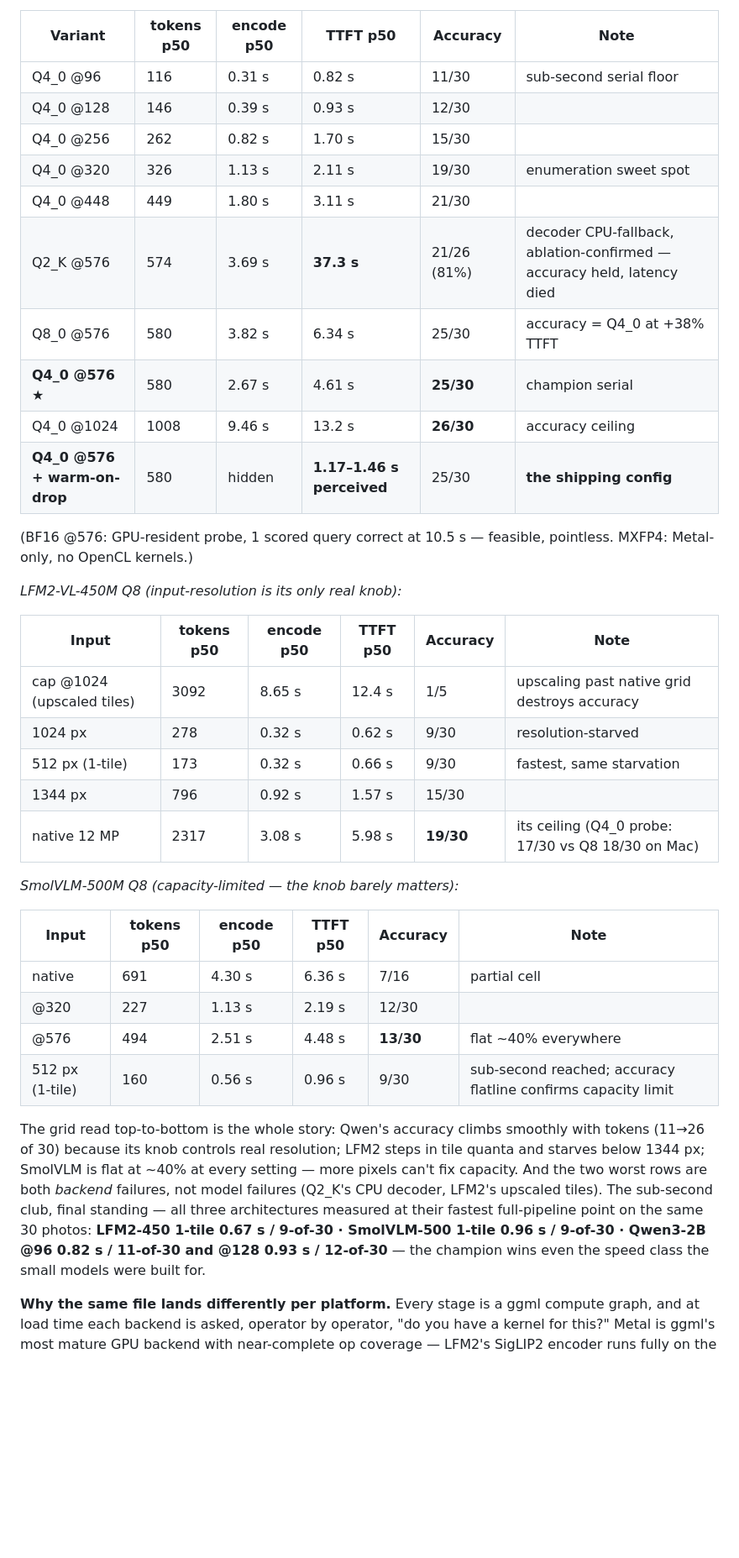
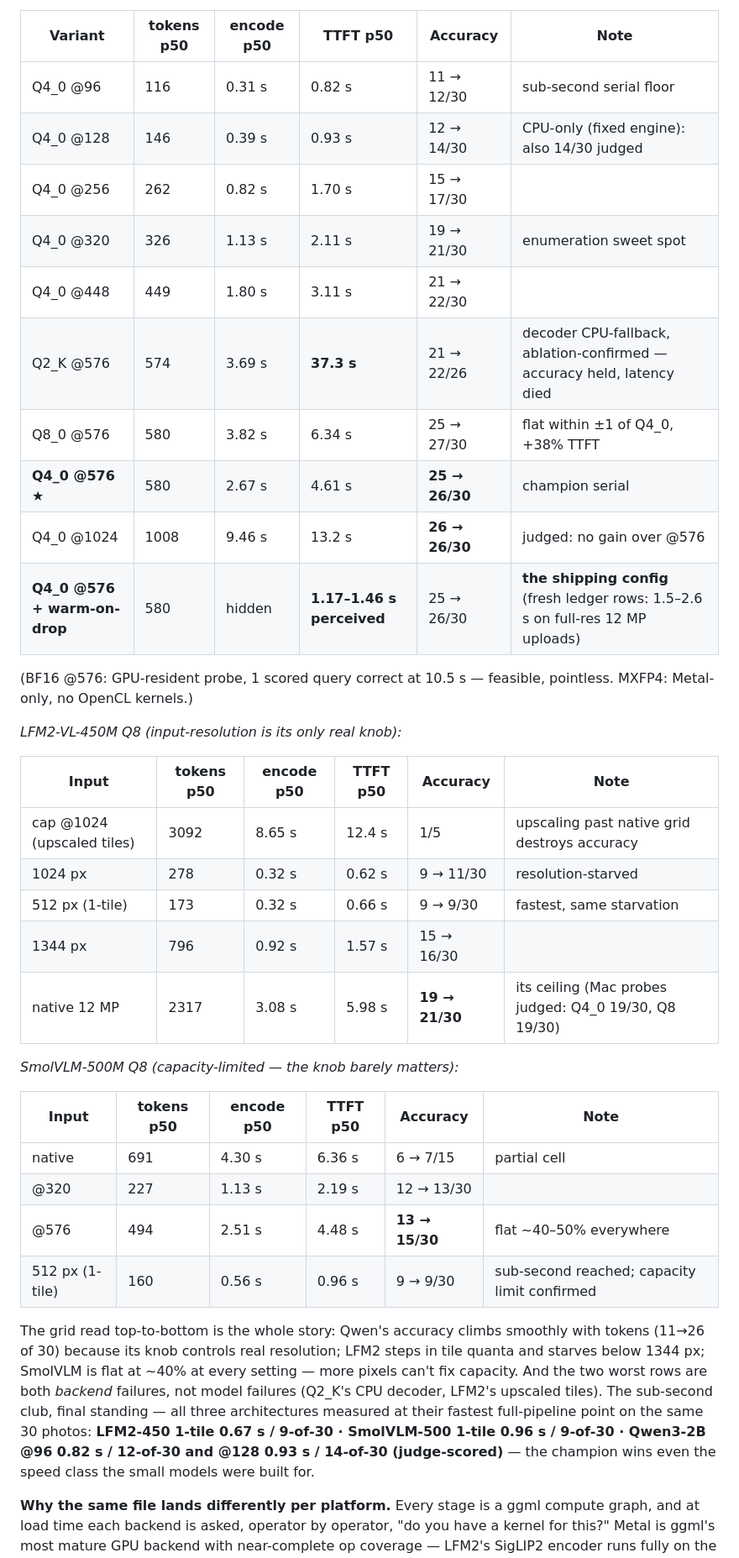
Before and after one commit to sahit1011/ordo-vlm-takehome, a Markdown page: report/SUBMISSION.md, the part around one of its changes. Shown at 84% size. GitHub-like rendering; blank space fills up the shorter version.

```diff
--- a/report/SUBMISSION.md
+++ b/report/SUBMISSION.md
@@ -114,16 +116,16 @@ Equal tokens do **not** mean equal TTFT — prefill cost is equal, but encode =
 
 | Variant | tokens p50 | encode p50 | TTFT p50 | Accuracy | Note |
 |---|---|---|---|---|---|
-| Q4_0 @96 | 116 | 0.31 s | 0.82 s | 11/30 | sub-second serial floor |
-| Q4_0 @128 | 146 | 0.39 s | 0.93 s | 12/30 | |
-| Q4_0 @256 | 262 | 0.82 s | 1.70 s | 15/30 | |
-| Q4_0 @320 | 326 | 1.13 s | 2.11 s | 19/30 | enumeration sweet spot |
-| Q4_0 @448 | 449 | 1.80 s | 3.11 s | 21/30 | |
-| Q2_K @576 | 574 | 3.69 s | **37.3 s** | 21/26 (81%) | decoder CPU-fallback, ablation-confirmed — accuracy held, latency died |
-| Q8_0 @576 | 580 | 3.82 s | 6.34 s | 25/30 | accuracy = Q4_0 at +38% TTFT |
-| **Q4_0 @576 ★** | 580 | 2.67 s | 4.61 s | **25/30** | champion serial |
-| Q4_0 @1024 | 1008 | 9.46 s | 13.2 s | **26/30** | accuracy ceiling |
-| **Q4_0 @576 + warm-on-drop** | 580 | hidden | **1.17–1.46 s perceived** | 25/30 | **the shipping config** |
+| Q4_0 @96 | 116 | 0.31 s | 0.82 s | 11 → 12/30 | sub-second serial floor |
+| Q4_0 @128 | 146 | 0.39 s | 0.93 s | 12 → 14/30 | CPU-only (fixed engine): also 14/30 judged |
+| Q4_0 @256 | 262 | 0.82 s | 1.70 s | 15 → 17/30 | |
+| Q4_0 @320 | 326 | 1.13 s | 2.11 s | 19 → 21/30 | enumeration sweet spot |
+| Q4_0 @448 | 449 | 1.80 s | 3.11 s | 21 → 22/30 | |
+| Q2_K @576 | 574 | 3.69 s | **37.3 s** | 21 → 22/26 | decoder CPU-fallback, ablation-confirmed — accuracy held, latency died |
+| Q8_0 @576 | 580 | 3.82 s | 6.34 s | 25 → 27/30 | flat within ±1 of Q4_0, +38% TTFT |
+| **Q4_0 @576 ★** | 580 | 2.67 s | 4.61 s | **25 → 26/30** | champion serial |
+| Q4_0 @1024 | 1008 | 9.46 s | 13.2 s | **26 → 26/30** | judged: no gain over @576 |
+| **Q4_0 @576 + warm-on-drop** | 580 | hidden | **1.17–1.46 s perceived** | 25 → 26/30 | **the shipping config** (fresh ledger rows: 1.5–2.6 s on full-res 12 MP uploads) |
 
 (BF16 @576: GPU-resident probe, 1 scored query correct at 10.5 s — feasible, pointless. MXFP4: Metal-only, no OpenCL kernels.)
 
@@ -132,21 +134,21 @@ Equal tokens do **not** mean equal TTFT — prefill cost is equal, but encode =
 | Input | tokens p50 | encode p50 | TTFT p50 | Accuracy | Note |
 |---|---|---|---|---|---|
 | cap @1024 (upscaled tiles) | 3092 | 8.65 s | 12.4 s | 1/5 | upscaling past native grid destroys accuracy |
-| 1024 px | 278 | 0.32 s | 0.62 s | 9/30 | resolution-starved |
-| 512 px (1-tile) | 173 | 0.32 s | 0.66 s | 9/30 | fastest, same starvation |
-| 1344 px | 796 | 0.92 s | 1.57 s | 15/30 | |
-| native 12 MP | 2317 | 3.08 s | 5.98 s | **19/30** | its ceiling (Q4_0 probe: 17/30 vs Q8 18/30 on Mac) |
+| 1024 px | 278 | 0.32 s | 0.62 s | 9 → 11/30 | resolution-starved |
+| 512 px (1-tile) | 173 | 0.32 s | 0.66 s | 9 → 9/30 | fastest, same starvation |
+| 1344 px | 796 | 0.92 s | 1.57 s | 15 → 16/30 | |
+| native 12 MP | 2317 | 3.08 s | 5.98 s | **19 → 21/30** | its ceiling (Mac probes judged: Q4_0 19/30, Q8 19/30) |
 
 *SmolVLM-500M Q8 (capacity-limited — the knob barely matters):*
 
 | Input | tokens p50 | encode p50 | TTFT p50 | Accuracy | Note |
 |---|---|---|---|---|---|
-| native | 691 | 4.30 s | 6.36 s | 7/16 | partial cell |
-| @320 | 227 | 1.13 s | 2.19 s | 12/30 | |
-| @576 | 494 | 2.51 s | 4.48 s | **13/30** | flat ~40% everywhere |
-| 512 px (1-tile) | 160 | 0.56 s | 0.96 s | 9/30 | sub-second reached; accuracy flatline confirms capacity limit |
+| native | 691 | 4.30 s | 6.36 s | 6 → 7/15 | partial cell |
+| @320 | 227 | 1.13 s | 2.19 s | 12 → 13/30 | |
+| @576 | 494 | 2.51 s | 4.48 s | **13 → 15/30** | flat ~40–50% everywhere |
+| 512 px (1-tile) | 160 | 0.56 s | 0.96 s | 9 → 9/30 | sub-second reached; capacity limit confirmed |
 
-The grid read top-to-bottom is the whole story: Qwen's accuracy climbs smoothly with tokens (11→26 of 30) because its knob controls real resolution; LFM2 steps in tile quanta and starves below 1344 px; SmolVLM is flat at ~40% at every setting — more pixels can't fix capacity. And the two worst rows are both *backend* failures, not model failures (Q2_K's CPU decoder, LFM2's upscaled tiles). The sub-second club, final standing — all three architectures measured at their fastest full-pipeline point on the same 30 photos: **LFM2-450 1-tile 0.67 s / 9-of-30 · SmolVLM-500 1-tile 0.96 s / 9-of-30 · Qwen3-2B @96 0.82 s / 11-of-30 and @128 0.93 s / 12-of-30** — the champion wins even the speed class the small models were built for.
+The grid read top-to-bottom is the whole story: Qwen's accuracy climbs smoothly with tokens (11→26 of 30) because its knob controls real resolution; LFM2 steps in tile quanta and starves below 1344 px; SmolVLM is flat at ~40% at every setting — more pixels can't fix capacity. And the two worst rows are both *backend* failures, not model failures (Q2_K's CPU decoder, LFM2's upscaled tiles). The sub-second club, final standing — all three architectures measured at their fastest full-pipeline point on the same 30 photos: **LFM2-450 1-tile 0.67 s / 9-of-30 · SmolVLM-500 1-tile 0.96 s / 9-of-30 · Qwen3-2B @96 0.82 s / 12-of-30 and @128 0.93 s / 14-of-30 (judge-scored)** — the champion wins even the speed class the small models were built for.
 
 **Why the same file lands differently per platform.** Every stage is a ggml compute graph, and at load time each backend is asked, operator by operator, "do you have a kernel for this?" Metal is ggml's most mature GPU backend with near-complete op coverage — LFM2's SigLIP2 encoder runs fully on the M-series GPU. The OpenCL/Adreno backend is the youngest with a narrower op set — the same SigLIP2 graph contains operators it doesn't implement, so llama.cpp reroutes the whole CLIP graph to CPU. **"GPU-capable" is not a property of the model; it's per-backend, per-operator kernel coverage.** The tally makes it vivid: on the *same phone GPU*, Qwen's and SmolVLM-500M's encoders run fine while both LFM2s and SmolVLM2-2.2B fall off; the same lottery hit the decoder via weight types — Q2_K and MXFP4 (CPU on Adreno, GPU on Metal) vs Q4_0/Q8_0/BF16/Q4_K_M (GPU on both). Product consequence: on Android, LFM2-450M's TTFT floor is CPU-encoder-bound at ~1.6 s *per tile* — its 0.99 s Mac numbers reproduce on the phone only for 1-tile photos (measured: 0.44–1.0 s single-tile vs ~8 s three-tile on the same 5-photo cell, flat across every token cap because the cap can't change tile count). So the mobile-model question isn't "how good is the model" but **"does every stage of this architecture have kernels on this backend"** — and it has to be measured, because nothing announces the fallback.
 
```
Also changed, not shown: other parts of report/SUBMISSION.md (+18 -12 lines), README.md (+6 -3 lines), report/LAB_NOTES.md (+22 -2 lines), report/figures/decision_map.png (added), 6 other files.
